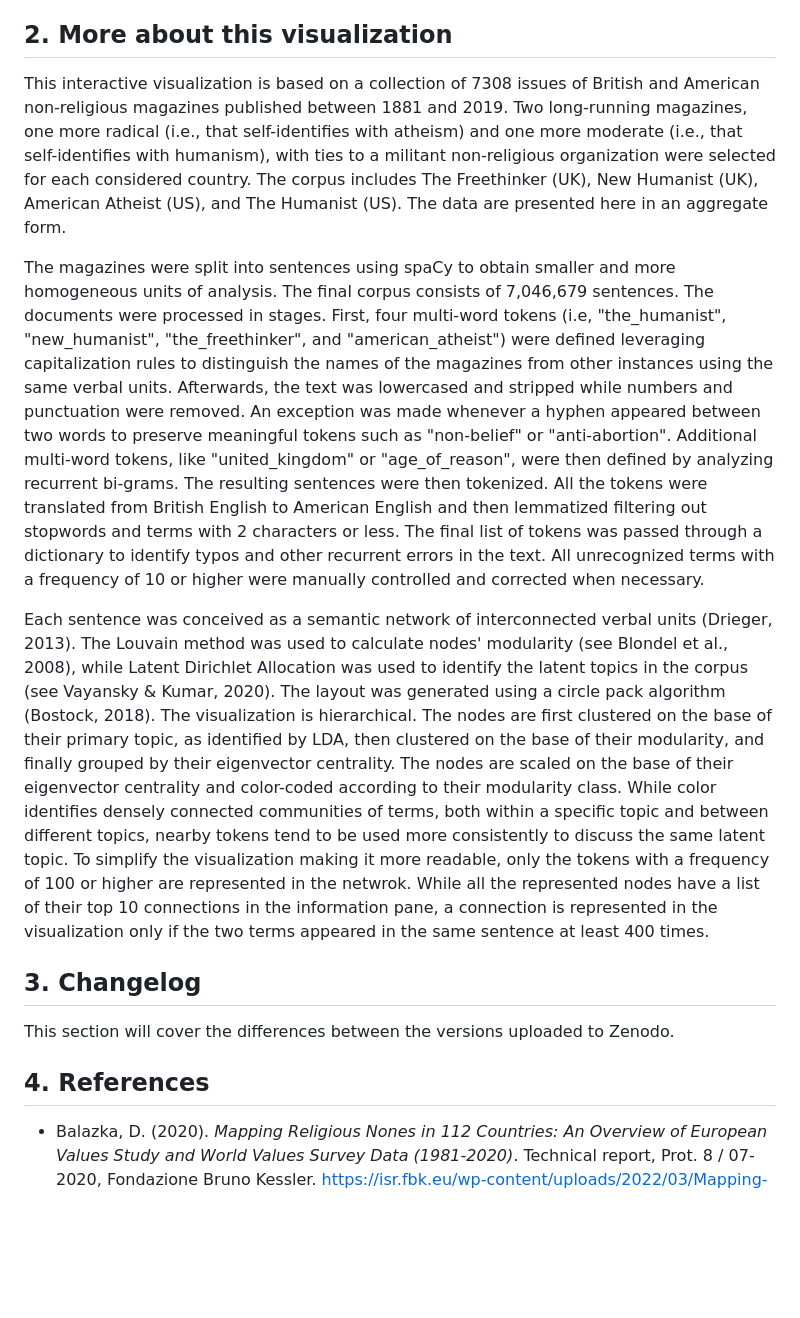
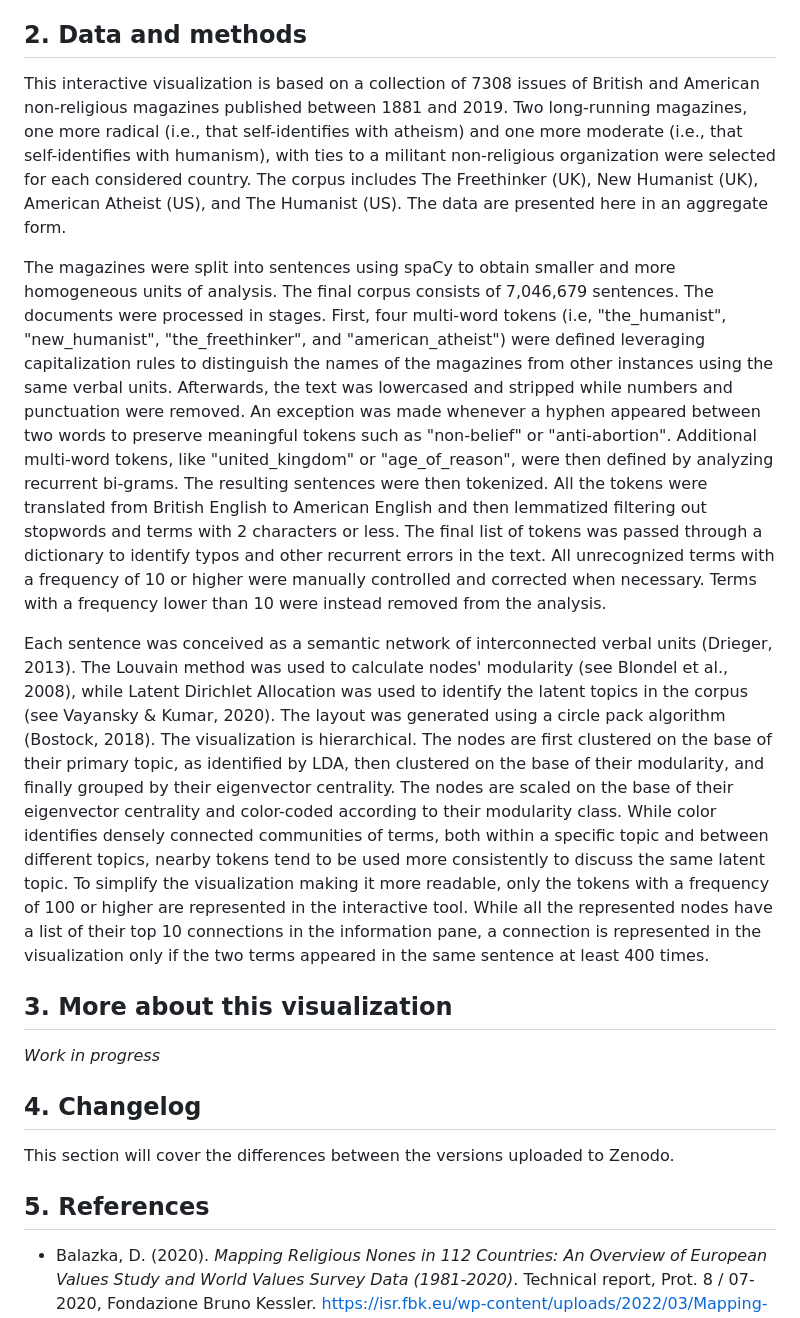
Before and after one commit to balazka/Semantic-Network-of-Organized-Nonreligious-Discourses, a Markdown page: README.md, the part around the change. Rendered like a GitHub page; blank space fills up the shorter version.

```diff
--- a/README.md
+++ b/README.md
@@ -4,17 +4,20 @@ The interactive tool is available [here](https://balazka.github.io/Semantic-Netw
 ## 1. Theoretical background
 Traditionally, sociologists neglected non-religion conceiving the so-called religious nones as a residual minority of individuals characterized by relatively similar worldviews (Vernon, 1968). Once a neglected minority, the population of religious nones grew considerably over the past few decades turning into the new majority in several western countries (Balazka, 2020). The progressive growth of non-religion eventually resulted in the re-discovery of this now salient phenomenon and in the institutionalization of non-religion studies (Bullivant, 2020; Lee, 2015). Nevertheless, for over a century, sociology of religion remained theoretically informed by a religion-centric understanding of the secularization thesis. Not only this influenced theoretical developments in the discipline, but it also oriented data collection itself. As a result, the existing survey data are often deemed inadequate to fully deal with newly emerging theoretical interests (Field, 2014; Houtman et al., 2012; Pasquale, 2007). However, recent developments in computational methods allow researchers to seek relevant information elsewhere (see Balazka et al., 2021).
 
-## 2. More about this visualization
+## 2. Data and methods
 This interactive visualization is based on a collection of 7308 issues of British and American non-religious magazines published between 1881 and 2019. Two long-running magazines, one more radical (i.e., that self-identifies with atheism) and one more moderate (i.e., that self-identifies with humanism), with ties to a militant non-religious organization were selected for each considered country. The corpus includes The Freethinker (UK), New Humanist (UK), American Atheist (US), and The Humanist (US). The data are presented here in an aggregate form.
 
-The magazines were split into sentences using spaCy to obtain smaller and more homogeneous units of analysis. The final corpus consists of 7,046,679 sentences. The documents were processed in stages. First, four multi-word tokens (i.e, "the_humanist", "new_humanist", "the_freethinker", and "american_atheist") were defined leveraging capitalization rules to distinguish the names of the magazines from other instances using the same verbal units. Afterwards, the text was lowercased and stripped while numbers and punctuation were removed. An exception was made whenever a hyphen appeared between two words to preserve meaningful tokens such as "non-belief" or "anti-abortion". Additional multi-word tokens, like "united_kingdom" or "age_of_reason", were then defined by analyzing recurrent bi-grams. The resulting sentences were then tokenized. All the tokens were translated from British English to American English and then lemmatized filtering out stopwords and terms with 2 characters or less. The final list of tokens was passed through a dictionary to identify typos and other recurrent errors in the text. All unrecognized terms with a frequency of 10 or higher were manually controlled and corrected when necessary.
+The magazines were split into sentences using spaCy to obtain smaller and more homogeneous units of analysis. The final corpus consists of 7,046,679 sentences. The documents were processed in stages. First, four multi-word tokens (i.e, "the_humanist", "new_humanist", "the_freethinker", and "american_atheist") were defined leveraging capitalization rules to distinguish the names of the magazines from other instances using the same verbal units. Afterwards, the text was lowercased and stripped while numbers and punctuation were removed. An exception was made whenever a hyphen appeared between two words to preserve meaningful tokens such as "non-belief" or "anti-abortion". Additional multi-word tokens, like "united_kingdom" or "age_of_reason", were then defined by analyzing recurrent bi-grams. The resulting sentences were then tokenized. All the tokens were translated from British English to American English and then lemmatized filtering out stopwords and terms with 2 characters or less. The final list of tokens was passed through a dictionary to identify typos and other recurrent errors in the text. All unrecognized terms with a frequency of 10 or higher were manually controlled and corrected when necessary. Terms with a frequency lower than 10 were instead removed from the analysis.
 
-Each sentence was conceived as a semantic network of interconnected verbal units (Drieger, 2013). The Louvain method was used to calculate nodes' modularity (see Blondel et al., 2008), while Latent Dirichlet Allocation was used to identify the latent topics in the corpus (see Vayansky & Kumar, 2020). The layout was generated using a circle pack algorithm (Bostock, 2018). The visualization is hierarchical. The nodes are first clustered on the base of their primary topic, as identified by LDA, then clustered on the base of their modularity, and finally grouped by their eigenvector centrality. The nodes are scaled on the base of their eigenvector centrality and color-coded according to their modularity class. While color identifies densely connected communities of terms, both within a specific topic and between different topics, nearby tokens tend to be used more consistently to discuss the same latent topic. To simplify the visualization making it more readable, only the tokens with a frequency of 100 or higher are represented in the netwrok. While all the represented nodes have a list of their top 10 connections in the information pane, a connection is represented in the visualization only if the two terms appeared in the same sentence at least 400 times.
+Each sentence was conceived as a semantic network of interconnected verbal units (Drieger, 2013). The Louvain method was used to calculate nodes' modularity (see Blondel et al., 2008), while Latent Dirichlet Allocation was used to identify the latent topics in the corpus (see Vayansky & Kumar, 2020). The layout was generated using a circle pack algorithm (Bostock, 2018). The visualization is hierarchical. The nodes are first clustered on the base of their primary topic, as identified by LDA, then clustered on the base of their modularity, and finally grouped by their eigenvector centrality. The nodes are scaled on the base of their eigenvector centrality and color-coded according to their modularity class. While color identifies densely connected communities of terms, both within a specific topic and between different topics, nearby tokens tend to be used more consistently to discuss the same latent topic. To simplify the visualization making it more readable, only the tokens with a frequency of 100 or higher are represented in the interactive tool. While all the represented nodes have a list of their top 10 connections in the information pane, a connection is represented in the visualization only if the two terms appeared in the same sentence at least 400 times.
 
-## 3. Changelog
+## 3. More about this visualization
+_Work in progress_
+
+## 4. Changelog
 This section will cover the differences between the versions uploaded to Zenodo.
 
-## 4. References
+## 5. References
 * Balazka, D. (2020). _Mapping Religious Nones in 112 Countries: An Overview of European Values Study and World Values Survey Data (1981-2020)_. Technical report, Prot. 8 / 07-2020, Fondazione Bruno Kessler. https://isr.fbk.eu/wp-content/uploads/2022/03/Mapping-Religious-Nones-in-112-Countries-Report.pdf
 * Balazka, D., Houtman, D., & Lepri, B. (2021). How Can Big Data Shape the Field of Non-Religion Studies? And Why Does It Matter? _Patterns_ 2(6): 1-12. DOI: [10.1016/j.patter.2021.100263](https://doi.org/10.1016/j.patter.2021.100263)
 * Bullivant, S. (2020). Explaining the Rise of 'Nonreligion Studies': Subfield Formation and Institutionalization Within the Sociology of Religion. _Social Compass_ 67(1): 86-102. DOI: [10.1177/0037768619894815](https://doi.org/10.1177/0037768619894815)
```
